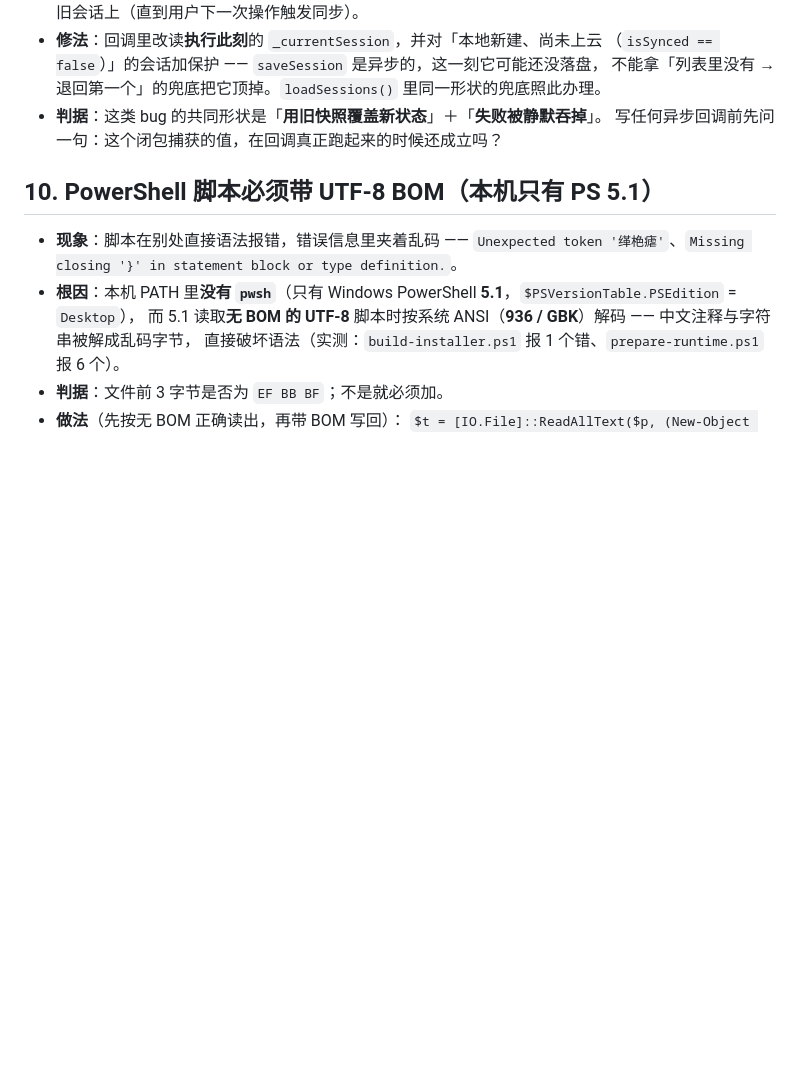
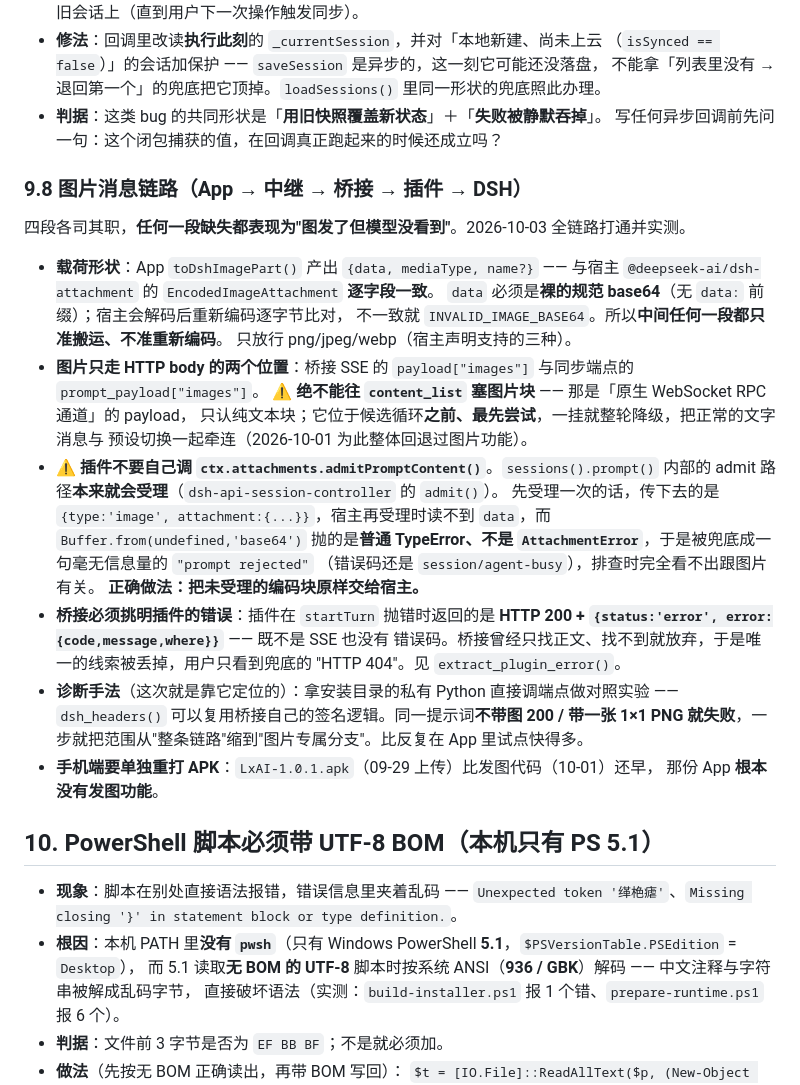
Before and after one commit to lx00924-lx/flutter-app, a Markdown page: AGENTS.md, the part around the change. Drawn GitHub-style; blank space fills up the shorter version.

Commit message:
AGENTS.md 新增 §9.8：图片消息链路的结构事实
这条路 2026-10-01 走过一次并被整体回退，2026-10-03 重新打通并实测。
两次的代价都来自"接口真相"没写下来，所以补齐：

- 载荷形状：App 侧 {data, mediaType, name?} 与宿主 EncodedImageAttachment 逐字段一致；
  data 必须是裸规范 base64，中间任何一段只准搬运、不准重新编码；
- 图片只走 payload["images"] 与 prompt_payload["images"] 两个 HTTP body 位置。
  ⚠️ 绝不能往 content_list 塞图片块 —— 那是原生 WS RPC 通道的 payload，只认纯文本；
  它在候选循环之前、最先尝试，一挂就整轮降级（10-01 回退就是因为这个）；
- ⚠️ 插件不要自己调 admitPromptContent()：sessions().prompt() 内部本来就会受理，
  先受理一次会让宿主再受理时读不到 data，Buffer.from(undefined) 抛的是普通 TypeError
  而非 AttachmentError，于是被兜底成毫无信息量的 "prompt rejected"（错误码还叫
  session/agent-busy），排查时完全看不出跟图片有关；
- 桥接必须挑明插件的错误：插件报错返回的是 HTTP 200 + JSON，既不是 SSE 也没有错误码，
  曾经只找正文就放弃，唯一的线索被丢掉，用户只看到兜底的 404；
- 诊断手法：拿安装目录的私有 Python 直接调端点做对照（可复用 dsh_headers 签名），
  同一提示词"不带图 200 / 带一张 1x1 PNG 就失败"一步缩范围，比在 App 里反复试点快得多；
- 手机端要单独重打 APK（09-29 那份比发图代码还早，根本没有发图功能）。

```diff
--- a/AGENTS.md
+++ b/AGENTS.md
@@ -514,6 +514,37 @@ flutter build windows --release --dart-define=SERVER_BASE_URL=https://你的域
 - **判据**：这类 bug 的共同形状是「**用旧快照覆盖新状态**」＋「**失败被静默吞掉**」。
   写任何异步回调前先问一句：这个闭包捕获的值，在回调真正跑起来的时候还成立吗？
 
+### 9.8 图片消息链路（App → 中继 → 桥接 → 插件 → DSH）
+
+四段各司其职，**任何一段缺失都表现为"图发了但模型没看到"**。2026-10-03 全链路打通并实测。
+
+- **载荷形状**：App `toDshImagePart()` 产出 `{data, mediaType, name?}` —— 与宿主
+  `@deepseek-ai/dsh-attachment` 的 `EncodedImageAttachment` **逐字段一致**。
+  `data` 必须是**裸的规范 base64**（无 `data:` 前缀）；宿主会解码后重新编码逐字节比对，
+  不一致就 `INVALID_IMAGE_BASE64`。所以**中间任何一段都只准搬运、不准重新编码**。
+  只放行 png/jpeg/webp（宿主声明支持的三种）。
+- **图片只走 HTTP body 的两个位置**：桥接 SSE 的 `payload["images"]` 与同步端点的
+  `prompt_payload["images"]`。
+  ⚠️ **绝不能往 `content_list` 塞图片块** —— 那是「原生 WebSocket RPC 通道」的 payload，
+  只认纯文本块；它位于候选循环**之前、最先尝试**，一挂就整轮降级，把正常的文字消息与
+  预设切换一起牵连（2026-10-01 为此整体回退过图片功能）。
+- ⚠️ **插件不要自己调 `ctx.attachments.admitPromptContent()`**。`sessions().prompt()`
+  内部的 admit 路径**本来就会受理**（`dsh-api-session-controller` 的 `admit()`）。
+  先受理一次的话，传下去的是 `{type:'image', attachment:{...}}`，宿主再受理时读不到
+  `data`，而 `Buffer.from(undefined,'base64')` 抛的是**普通 TypeError、不是
+  `AttachmentError`**，于是被兜底成一句毫无信息量的 `"prompt rejected"`
+  （错误码还是 `session/agent-busy`），排查时完全看不出跟图片有关。
+  **正确做法：把未受理的编码块原样交给宿主。**
+- **桥接必须挑明插件的错误**：插件在 `startTurn` 抛错时返回的是
+  **HTTP 200 + `{status:'error', error:{code,message,where}}`** —— 既不是 SSE 也没有
+  错误码。桥接曾经只找正文、找不到就放弃，于是唯一的线索被丢掉，用户只看到兜底的
+  "HTTP 404"。见 `extract_plugin_error()`。
+- **诊断手法**（这次就是靠它定位的）：拿安装目录的私有 Python 直接调端点做对照实验 ——
+  `dsh_headers()` 可以复用桥接自己的签名逻辑。同一提示词**不带图 200 / 带一张 1×1 PNG
+  就失败**，一步就把范围从"整条链路"缩到"图片专属分支"。比反复在 App 里试点快得多。
+- **手机端要单独重打 APK**：`LxAI-1.0.1.apk`（09-29 上传）比发图代码（10-01）还早，
+  那份 App **根本没有发图功能**。
+
 ## 10. PowerShell 脚本必须带 UTF-8 BOM（本机只有 PS 5.1）
 
 - **现象**：脚本在别处直接语法报错，错误信息里夹着乱码 ——
```
